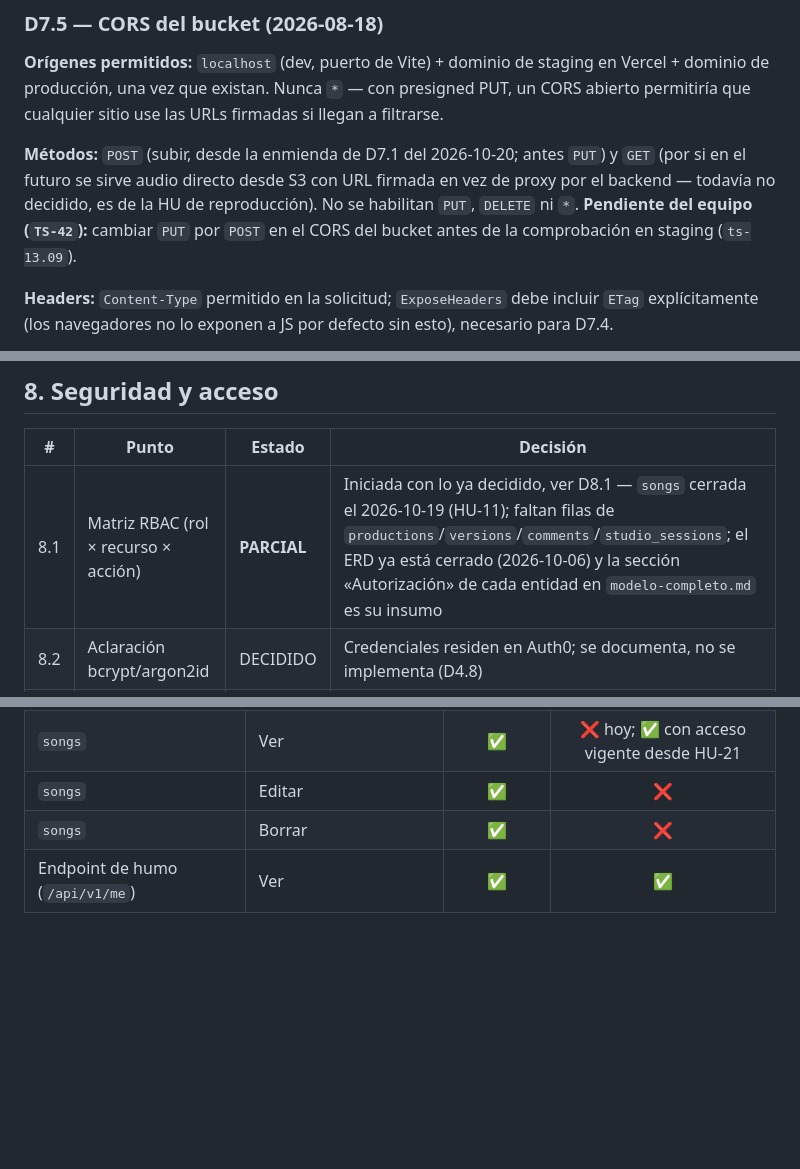
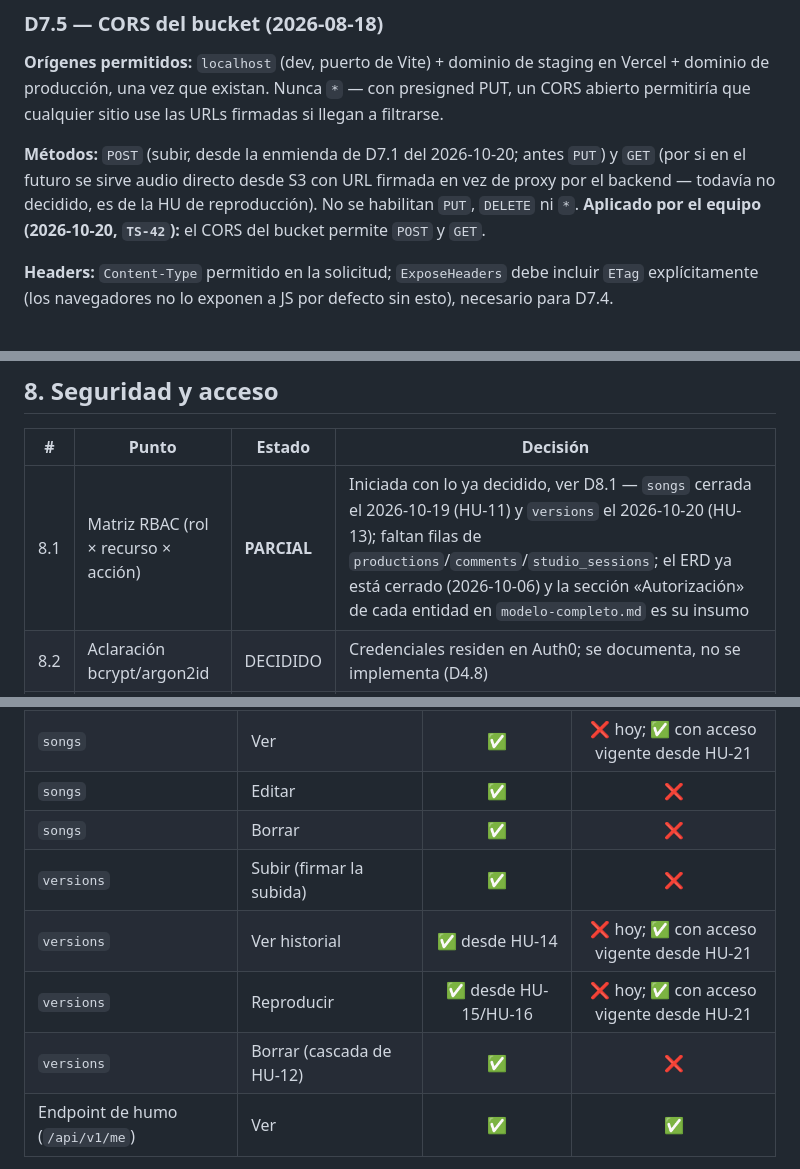
Before and after one commit to Bastian2704/trackstudio-demo, a Markdown page: docs/adr/decisiones-tecnicas-track-studio.md, 3 parts joined by grey strips. Drawn GitHub-style; blank space fills up the shorter version.

Commit message:
docs(backend): TS-24 approve HU-13 spec and add versions rows to D8.1

```diff
--- a/docs/adr/decisiones-tecnicas-track-studio.md
+++ b/docs/adr/decisiones-tecnicas-track-studio.md
@@ -436,7 +436,7 @@ El navegador sube el archivo completo en una sola petición HTTP a la presigned
 
 **Orígenes permitidos:** `localhost` (dev, puerto de Vite) + dominio de staging en Vercel + dominio de producción, una vez que existan. Nunca `*` — con presigned PUT, un CORS abierto permitiría que cualquier sitio use las URLs firmadas si llegan a filtrarse.
 
-**Métodos:** `POST` (subir, desde la enmienda de D7.1 del 2026-10-20; antes `PUT`) y `GET` (por si en el futuro se sirve audio directo desde S3 con URL firmada en vez de proxy por el backend — todavía no decidido, es de la HU de reproducción). No se habilitan `PUT`, `DELETE` ni `*`. **Pendiente del equipo (`TS-42`):** cambiar `PUT` por `POST` en el CORS del bucket antes de la comprobación en staging (`ts-13.09`).
+**Métodos:** `POST` (subir, desde la enmienda de D7.1 del 2026-10-20; antes `PUT`) y `GET` (por si en el futuro se sirve audio directo desde S3 con URL firmada en vez de proxy por el backend — todavía no decidido, es de la HU de reproducción). No se habilitan `PUT`, `DELETE` ni `*`. **Aplicado por el equipo (2026-10-20, `TS-42`):** el CORS del bucket permite `POST` y `GET`.
 
 **Headers:** `Content-Type` permitido en la solicitud; `ExposeHeaders` debe incluir `ETag` explícitamente (los navegadores no lo exponen a JS por defecto sin esto), necesario para D7.4.
 
@@ -479,7 +479,7 @@ El navegador sube el archivo completo en una sola petición HTTP a la presigned
 
 | # | Punto | Estado | Decisión |
 |---|---|---|---|
-| 8.1 | Matriz RBAC (rol × recurso × acción) | **PARCIAL** | Iniciada con lo ya decidido, ver D8.1 — `songs` cerrada el 2026-10-19 (HU-11); faltan filas de `productions`/`versions`/`comments`/`studio_sessions`; el ERD ya está cerrado (2026-10-06) y la sección «Autorización» de cada entidad en `modelo-completo.md` es su insumo |
+| 8.1 | Matriz RBAC (rol × recurso × acción) | **PARCIAL** | Iniciada con lo ya decidido, ver D8.1 — `songs` cerrada el 2026-10-19 (HU-11) y `versions` el 2026-10-20 (HU-13); faltan filas de `productions`/`comments`/`studio_sessions`; el ERD ya está cerrado (2026-10-06) y la sección «Autorización» de cada entidad en `modelo-completo.md` es su insumo |
 | 8.2 | Aclaración bcrypt/argon2id | DECIDIDO | Credenciales residen en Auth0; se documenta, no se implementa (D4.8) |
 | 8.3 | CORS del backend | DECIDIDO | Ver D8.3 |
 | 8.4 | Secretos | DECIDIDO | GitHub Secrets + variables Railway/Vercel; ningún `.env` en el repo |
@@ -503,6 +503,10 @@ Documentación formal de las reglas de autorización que ya implican D4.2 (API R
 | `songs` | Ver | ✅ | ❌ hoy; ✅ con acceso vigente desde HU-21 |
 | `songs` | Editar | ✅ | ❌ |
 | `songs` | Borrar | ✅ | ❌ |
+| `versions` | Subir (firmar la subida) | ✅ | ❌ |
+| `versions` | Ver historial | ✅ desde HU-14 | ❌ hoy; ✅ con acceso vigente desde HU-21 |
+| `versions` | Reproducir | ✅ desde HU-15/HU-16 | ❌ hoy; ✅ con acceso vigente desde HU-21 |
+| `versions` | Borrar (cascada de HU-12) | ✅ | ❌ |
 | Endpoint de humo (`/api/v1/me`) | Ver | ✅ | ✅ |
 
 **Evidencia auditable (D3.1):** el 403 que recibe un `artista` al intentar una acción marcada ❌ arriba es la prueba end-to-end de que esta matriz se cumple en código, no solo en documentación — es el entregable de HU-04 y de la Definition of Done del Sprint 1.
```
Also changed, not shown: other parts of docs/adr/decisiones-tecnicas-track-studio.md (+1 -1 lines), 2 other files.
